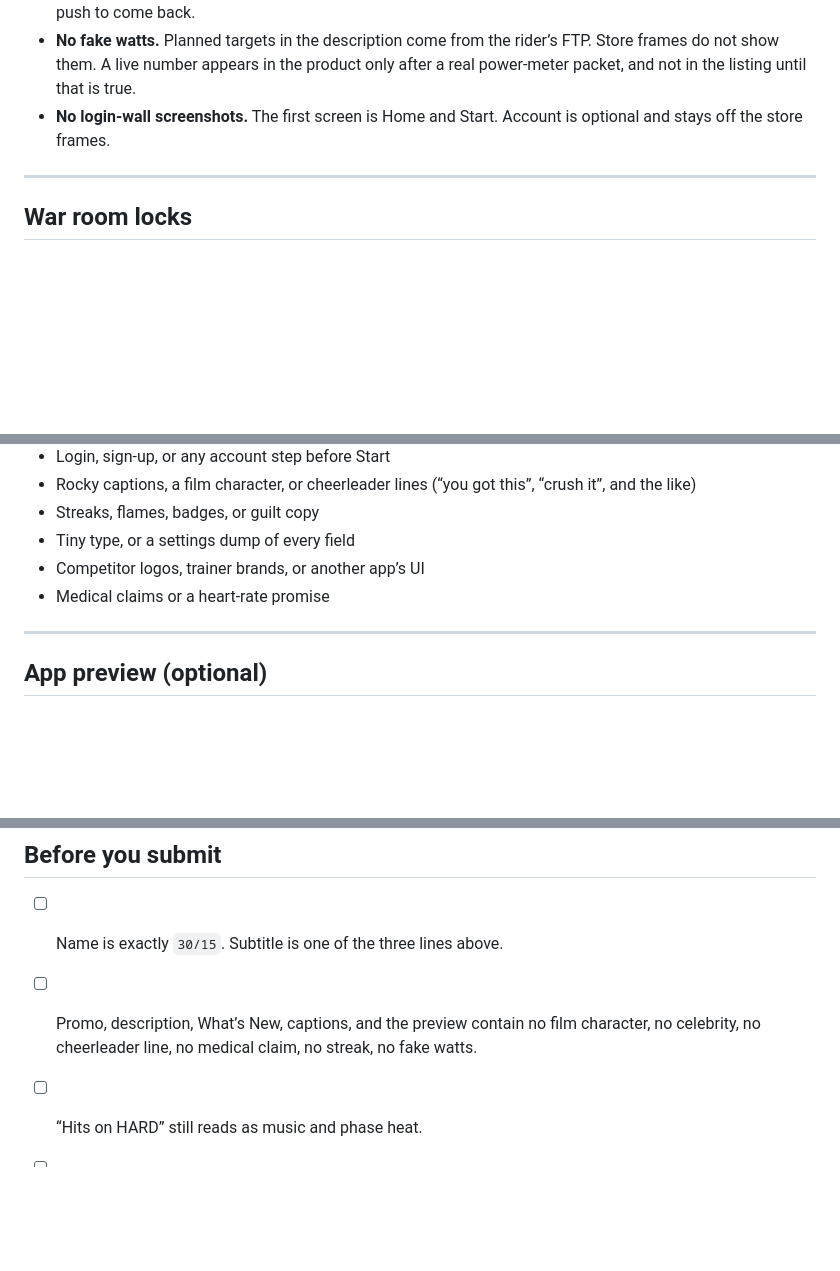
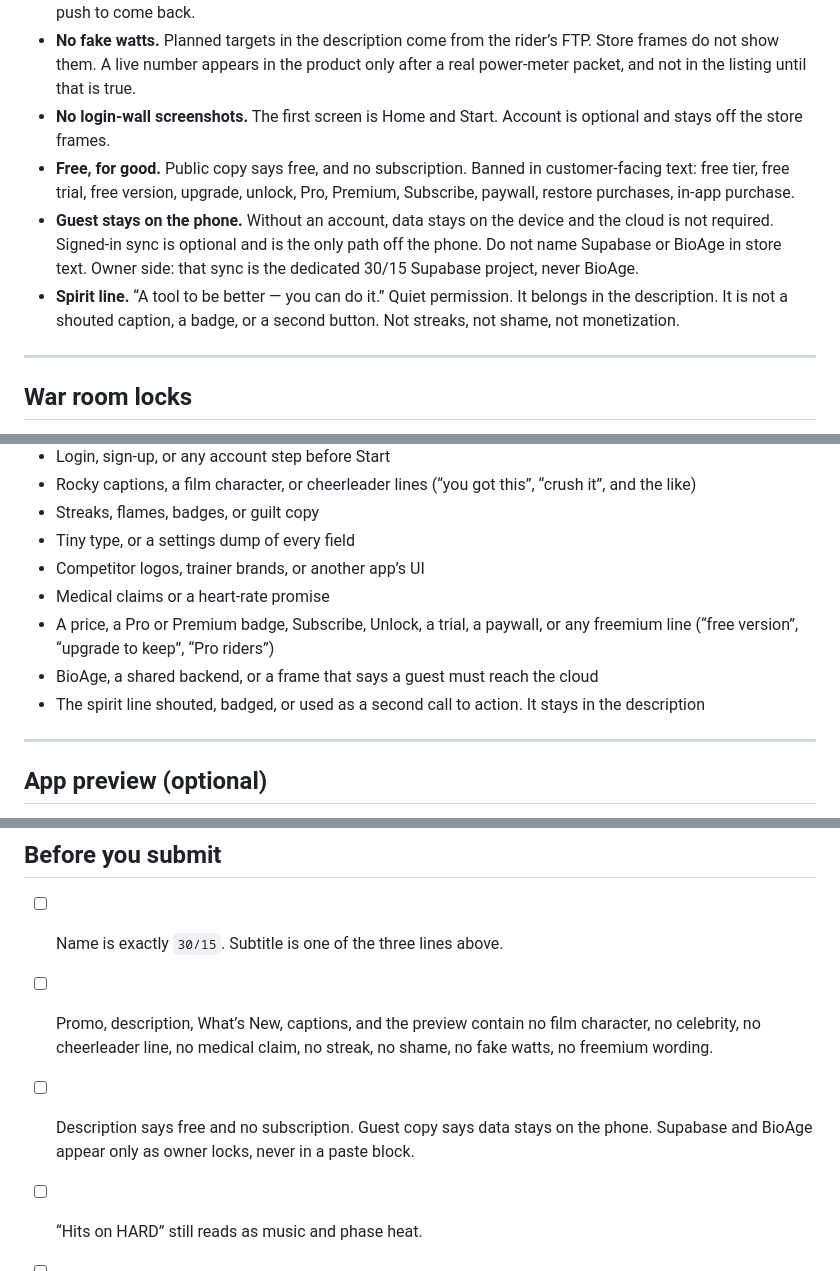
Before and after one commit to kaushikpavani/thirty-fifteen, a Markdown page: STORE.md, 3 parts joined by grey strips. GitHub-like rendering; blank space fills up the shorter version.

```diff
--- a/STORE.md
+++ b/STORE.md
@@ -31,6 +42,9 @@ These apply to the name, subtitle, promo text, description, keywords, screenshot
 - **No streak guilt and no nagging.** No “don’t break the chain”, no badges that scold a missed day, no daily push to come back.
 - **No fake watts.** Planned targets in the description come from the rider’s FTP. Store frames do not show them. A live number appears in the product only after a real power-meter packet, and not in the listing until that is true.
 - **No login-wall screenshots.** The first screen is Home and Start. Account is optional and stays off the store frames.
+- **Free, for good.** Public copy says free, and no subscription. Banned in customer-facing text: free tier, free trial, free version, upgrade, unlock, Pro, Premium, Subscribe, paywall, restore purchases, in-app purchase.
+- **Guest stays on the phone.** Without an account, data stays on the device and the cloud is not required. Signed-in sync is optional and is the only path off the phone. Do not name Supabase or BioAge in store text. Owner side: that sync is the dedicated 30/15 Supabase project, never BioAge.
+- **Spirit line.** “A tool to be better — you can do it.” Quiet permission. It belongs in the description. It is not a shouted caption, a badge, or a second button. Not streaks, not shame, not monetization.
 
 ---
 
@@ -209,6 +230,9 @@ Do not ship a frame that contains any of these:
 - Tiny type, or a settings dump of every field
 - Competitor logos, trainer brands, or another app’s UI
 - Medical claims or a heart-rate promise
+- A price, a Pro or Premium badge, Subscribe, Unlock, a trial, a paywall, or any freemium line (“free version”, “upgrade to keep”, “Pro riders”)
+- BioAge, a shared backend, or a frame that says a guest must reach the cloud
+- The spirit line shouted, badged, or used as a second call to action. It stays in the description
 
 ---
 
@@ -287,7 +314,8 @@ Copyright line, on the age-rating and app-information forms: the owner’s name.
 ## Before you submit
 
 - [ ] Name is exactly `30/15`. Subtitle is one of the three lines above.
-- [ ] Promo, description, What’s New, captions, and the preview contain no film character, no celebrity, no cheerleader line, no medical claim, no streak, no fake watts.
+- [ ] Promo, description, What’s New, captions, and the preview contain no film character, no celebrity, no cheerleader line, no medical claim, no streak, no shame, no fake watts, no freemium wording.
+- [ ] Description says free and no subscription. Guest copy says data stays on the phone. Supabase and BioAge appear only as owner locks, never in a paste block.
 - [ ] “Hits on HARD” still reads as music and phase heat.
 - [ ] Music-bed lines and “another app in front” are still true of this binary. If they are not, the fallbacks in this file are the ones that ship.
 - [ ] Screenshots are the six-shot order, from the real app. Every frame is free of TARGET, watts, %FTP, a second button, Rocky captions, streak badges, and a login wall.
```
Also changed, not shown: other parts of STORE.md (+35 -14 lines).
